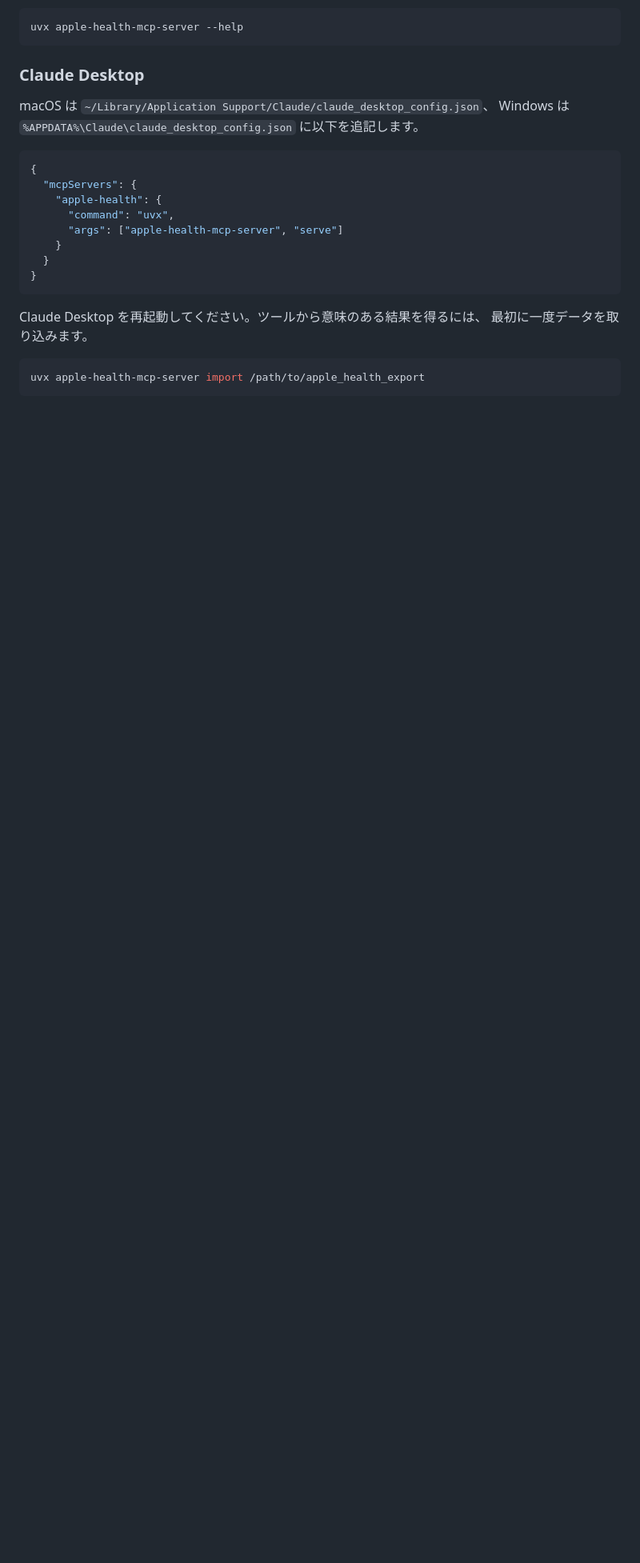
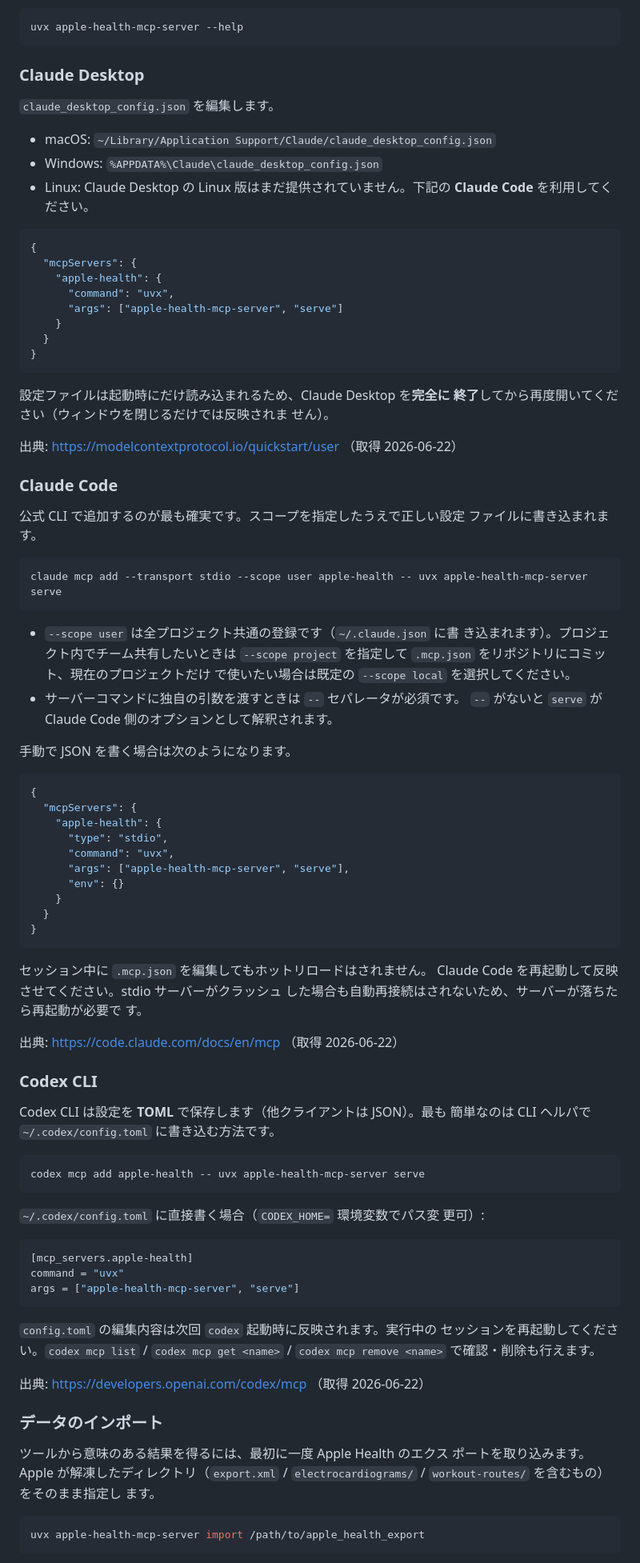
Before and after one commit to rinoshiyo/apple-health-mcp-server, a Markdown page: README.ja.md, the part around one of its changes. Shown at 80% size. Drawn GitHub-style; blank space fills up the shorter version.

````diff
--- a/README.ja.md
+++ b/README.ja.md
@@ -46,8 +46,12 @@ uvx apple-health-mcp-server --help
 
 ### Claude Desktop
 
-macOS は `~/Library/Application Support/Claude/claude_desktop_config.json`、
-Windows は `%APPDATA%\Claude\claude_desktop_config.json` に以下を追記します。
+`claude_desktop_config.json` を編集します。
+
+- macOS: `~/Library/Application Support/Claude/claude_desktop_config.json`
+- Windows: `%APPDATA%\Claude\claude_desktop_config.json`
+- Linux: Claude Desktop の Linux 版はまだ提供されていません。下記の
+  **Claude Code** を利用してください。
 
 ```json
 {
@@ -60,8 +64,80 @@ Windows は `%APPDATA%\Claude\claude_desktop_config.json` に以下を追記し
 }
 ```
 
-Claude Desktop を再起動してください。ツールから意味のある結果を得るには、
-最初に一度データを取り込みます。
+設定ファイルは起動時にだけ読み込まれるため、Claude Desktop を**完全に
+終了**してから再度開いてください（ウィンドウを閉じるだけでは反映されま
+せん）。
+
+出典: <https://modelcontextprotocol.io/quickstart/user> （取得 2026-06-22）
+
+### Claude Code
+
+公式 CLI で追加するのが最も確実です。スコープを指定したうえで正しい設定
+ファイルに書き込まれます。
+
+```bash
+claude mcp add --transport stdio --scope user apple-health -- uvx apple-health-mcp-server serve
+```
+
+- `--scope user` は全プロジェクト共通の登録です（`~/.claude.json` に書
+  き込まれます）。プロジェクト内でチーム共有したいときは `--scope project`
+  を指定して `.mcp.json` をリポジトリにコミット、現在のプロジェクトだけ
+  で使いたい場合は既定の `--scope local` を選択してください。
+- サーバーコマンドに独自の引数を渡すときは `--` セパレータが必須です。
+  `--` がないと `serve` が Claude Code 側のオプションとして解釈されます。
+
+手動で JSON を書く場合は次のようになります。
+
+```json
+{
+  "mcpServers": {
+    "apple-health": {
+      "type": "stdio",
+      "command": "uvx",
+      "args": ["apple-health-mcp-server", "serve"],
+      "env": {}
+    }
+  }
+}
+```
+
+セッション中に `.mcp.json` を編集してもホットリロードはされません。
+Claude Code を再起動して反映させてください。stdio サーバーがクラッシュ
+した場合も自動再接続はされないため、サーバーが落ちたら再起動が必要で
+す。
+
+出典: <https://code.claude.com/docs/en/mcp> （取得 2026-06-22）
+
+### Codex CLI
+
+Codex CLI は設定を **TOML** で保存します（他クライアントは JSON）。最も
+簡単なのは CLI ヘルパで `~/.codex/config.toml` に書き込む方法です。
+
+```bash
+codex mcp add apple-health -- uvx apple-health-mcp-server serve
+```
+
+`~/.codex/config.toml` に直接書く場合（`CODEX_HOME=` 環境変数でパス変
+更可）:
+
+```toml
+[mcp_servers.apple-health]
+command = "uvx"
+args = ["apple-health-mcp-server", "serve"]
+```
+
+`config.toml` の編集内容は次回 `codex` 起動時に反映されます。実行中の
+セッションを再起動してください。`codex mcp list` / `codex mcp get <name>`
+/ `codex mcp remove <name>` で確認・削除も行えます。
+
+出典: <https://developers.openai.com/codex/mcp> （取得 2026-06-22）
+
+### データのインポート
+
+ツールから意味のある結果を得るには、最初に一度 Apple Health のエクス
+ポートを取り込みます。Apple が解凍したディレクトリ（`export.xml` /
+`electrocardiograms/` / `workout-routes/` を含むもの）をそのまま指定し
+ます。
 
 ```bash
 uvx apple-health-mcp-server import /path/to/apple_health_export
````
Also changed, not shown: other parts of README.ja.md (+2 -2 lines), CHANGELOG.md (+5 -0 lines), README.md (+84 -7 lines).
